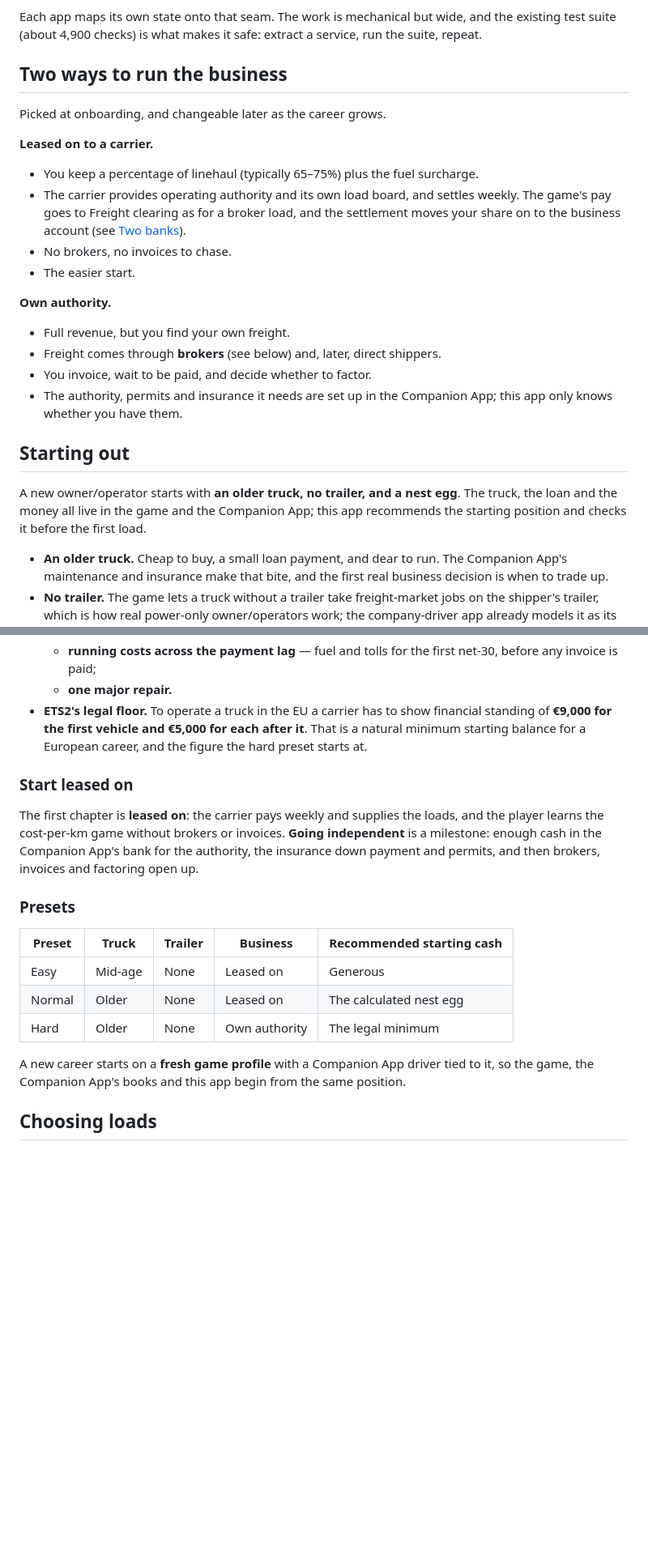
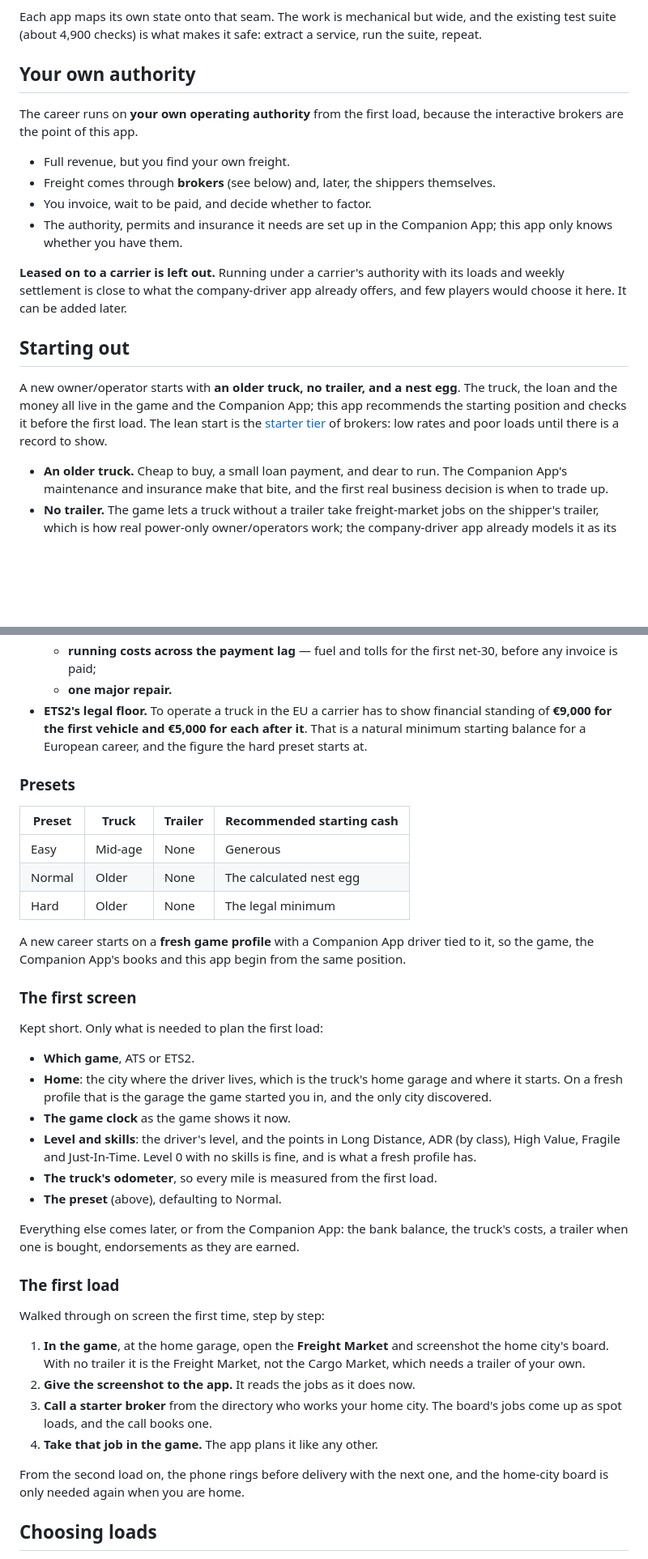
Before and after one commit to hmatthias25/TruckSimDispatcher, a Markdown page: docs/owner-operator-plan.md, 2 parts joined by grey strips. Shown at 81% size. Drawn GitHub-style; blank space fills up the shorter version.

```diff
--- a/docs/owner-operator-plan.md
+++ b/docs/owner-operator-plan.md
@@ -81,25 +81,20 @@ There are no interfaces in the codebase: every service is a static class reading
 
 Each app maps its own state onto that seam. The work is mechanical but wide, and the existing test suite (about 4,900 checks) is what makes it safe: extract a service, run the suite, repeat.
 
-## Two ways to run the business
+## Your own authority
 
-Picked at onboarding, and changeable later as the career grows.
+The career runs on **your own operating authority** from the first load, because the interactive brokers are the point of this app.
 
-**Leased on to a carrier.**
-- You keep a percentage of linehaul (typically 65–75%) plus the fuel surcharge.
-- The carrier provides operating authority and its own load board, and settles weekly. The game's pay goes to Freight clearing as for a broker load, and the settlement moves your share on to the business account (see [Two banks](#two-banks)).
-- No brokers, no invoices to chase.
-- The easier start.
-
-**Own authority.**
 - Full revenue, but you find your own freight.
-- Freight comes through **brokers** (see below) and, later, direct shippers.
+- Freight comes through **brokers** (see below) and, later, the shippers themselves.
 - You invoice, wait to be paid, and decide whether to factor.
 - The authority, permits and insurance it needs are set up in the Companion App; this app only knows whether you have them.
 
+**Leased on to a carrier is left out.** Running under a carrier's authority with its loads and weekly settlement is close to what the company-driver app already offers, and few players would choose it here. It can be added later.
+
 ## Starting out
 
-A new owner/operator starts with **an older truck, no trailer, and a nest egg**. The truck, the loan and the money all live in the game and the Companion App; this app recommends the starting position and checks it before the first load.
+A new owner/operator starts with **an older truck, no trailer, and a nest egg**. The truck, the loan and the money all live in the game and the Companion App; this app recommends the starting position and checks it before the first load. The lean start is the [starter tier](#paying-your-dues) of brokers: low rates and poor loads until there is a record to show.
 
 - **An older truck.** Cheap to buy, a small loan payment, and dear to run. The Companion App's maintenance and insurance make that bite, and the first real business decision is when to trade up.
 - **No trailer.** The game lets a truck without a trailer take freight-market jobs on the shipper's trailer, which is how real power-only owner/operators work; the company-driver app already models it as its drop-and-hook arrangement (`DropHook`). Buying a trailer is a growth step: it opens the cargo market and its better pay.
@@ -109,19 +104,39 @@ A new owner/operator starts with **an older truck, no trailer, and a nest egg**.
   - **one major repair.**
 - **ETS2's legal floor.** To operate a truck in the EU a carrier has to show financial standing of **€9,000 for the first vehicle and €5,000 for each after it**. That is a natural minimum starting balance for a European career, and the figure the hard preset starts at.
 
-### Start leased on
-
-The first chapter is **leased on**: the carrier pays weekly and supplies the loads, and the player learns the cost-per-km game without brokers or invoices. **Going independent** is a milestone: enough cash in the Companion App's bank for the authority, the insurance down payment and permits, and then brokers, invoices and factoring open up.
-
 ### Presets
 
-| Preset | Truck | Trailer | Business | Recommended starting cash |
-|---|---|---|---|---|
-| Easy | Mid-age | None | Leased on | Generous |
-| Normal | Older | None | Leased on | The calculated nest egg |
-| Hard | Older | None | Own authority | The legal minimum |
+| Preset | Truck | Trailer | Recommended starting cash |
+|---|---|---|---|
+| Easy | Mid-age | None | Generous |
+| Normal | Older | None | The calculated nest egg |
+| Hard | Older | None | The legal minimum |
 
 A new career starts on a **fresh game profile** with a Companion App driver tied to it, so the game, the Companion App's books and this app begin from the same position.
+
+### The first screen
+
+Kept short. Only what is needed to plan the first load:
+
+- **Which game**, ATS or ETS2.
+- **Home**: the city where the driver lives, which is the truck's home garage and where it starts. On a fresh profile that is the garage the game started you in, and the only city discovered.
+- **The game clock** as the game shows it now.
+- **Level and skills**: the driver's level, and the points in Long Distance, ADR (by class), High Value, Fragile and Just-In-Time. Level 0 with no skills is fine, and is what a fresh profile has.
+- **The truck's odometer**, so every mile is measured from the first load.
+- **The preset** (above), defaulting to Normal.
+
+Everything else comes later, or from the Companion App: the bank balance, the truck's costs, a trailer when one is bought, endorsements as they are earned.
+
+### The first load
+
+Walked through on screen the first time, step by step:
+
+1. **In the game**, at the home garage, open the **Freight Market** and screenshot the home city's board. With no trailer it is the Freight Market, not the Cargo Market, which needs a trailer of your own.
+2. **Give the screenshot to the app.** It reads the jobs as it does now.
+3. **Call a starter broker** from the directory who works your home city. The board's jobs come up as spot loads, and the call books one.
+4. **Take that job in the game.** The app plans it like any other.
+
+From the second load on, the phone rings before delivery with the next one, and the home-city board is only needed again when you are home.
 
 ## Choosing loads
 
```
Also changed, not shown: other parts of docs/owner-operator-plan.md (+59 -13 lines).
